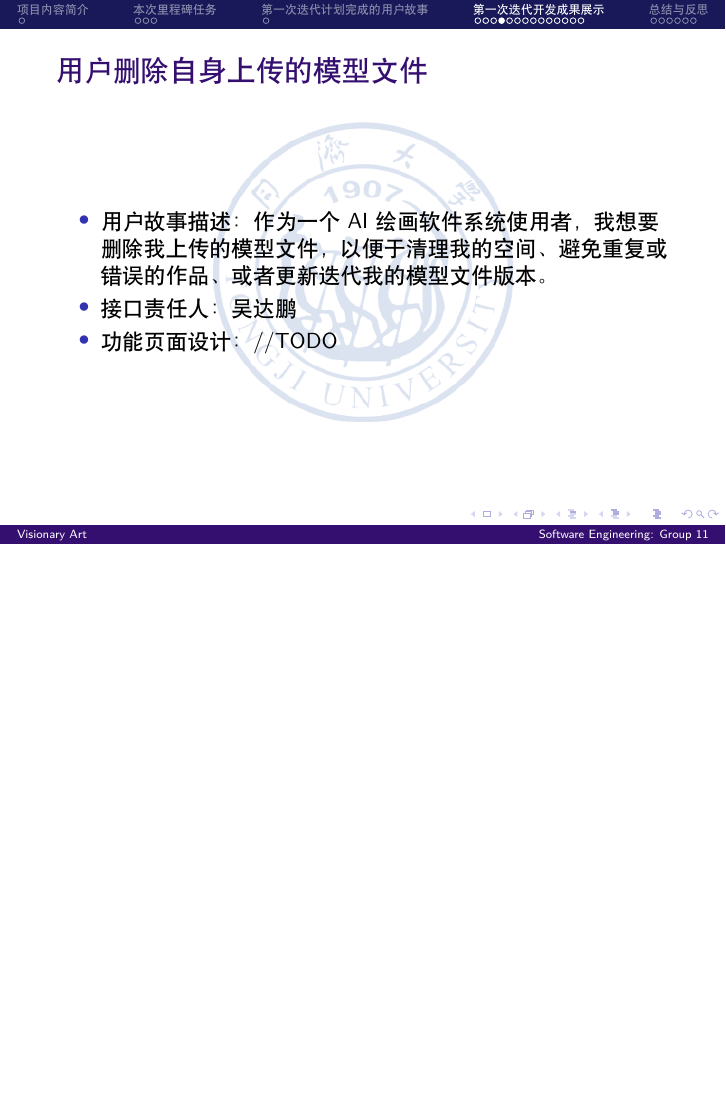
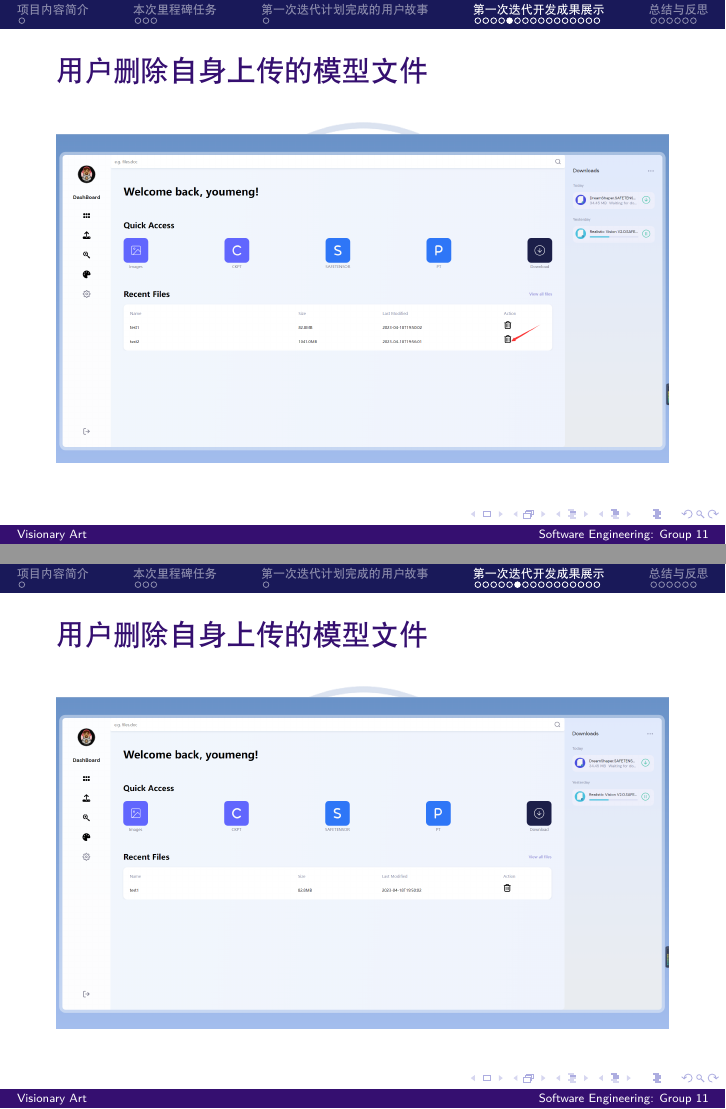
Before and after one commit to leo4048111/assignments_pre_ppt, LaTeX slides (iteration1_pre/main.tex, which reads iteration1_pre/contents/user_stories_demo.tex): page 10 of 26 before the commit and pages 11 and 12 of 28 after it, the two joined at a grey line, the shorter picture padded with empty space. Compiled offline with XeLaTeX.

Commit message:
wdp插入了删除模型的图片

```diff
--- a/iteration1_pre/contents/user_stories_demo.tex
+++ b/iteration1_pre/contents/user_stories_demo.tex
@@ -28,8 +28,22 @@
     \begin{itemize}
         \item 用户故事描述：作为一个AI绘画软件系统使用者，我想要删除我上传的模型文件，以便于清理我的空间、避免重复或错误的作品、或者更新迭代我的模型文件版本。
         \item 接口责任人：吴达鹏
-        \item 功能页面设计： //TODO
+        \item 功能页面设计:
     \end{itemize}
+\end{frame}
+
+\begin{frame}{用户删除自身上传的模型文件}
+    \begin{figure}[H]
+        \centering
+        \includegraphics[width=\textwidth]{contents/figure/remove_click.jpg}
+    \end{figure}
+\end{frame}
+
+\begin{frame}{用户删除自身上传的模型文件}
+    \begin{figure}[H]
+        \centering
+        \includegraphics[width=\textwidth]{contents/figure/remove_result.jpg}
+    \end{figure}
 \end{frame}
 
 \begin{frame}{根据模型名字搜索模型}
```
Also changed, not shown: iteration1_pre/contents/figure/remove_click.jpg (added), iteration1_pre/contents/figure/remove_result.jpg (added), iteration1_pre/main.pdf.
